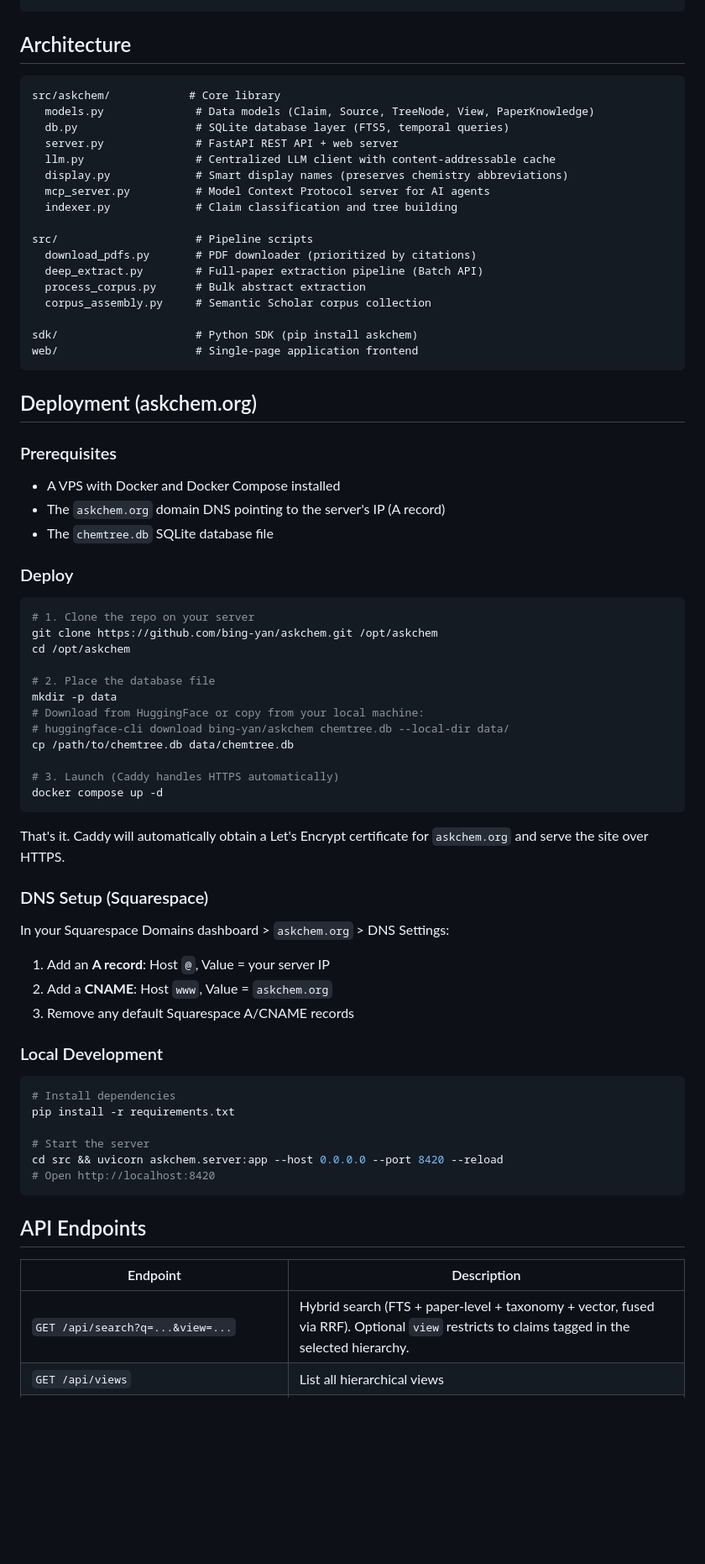
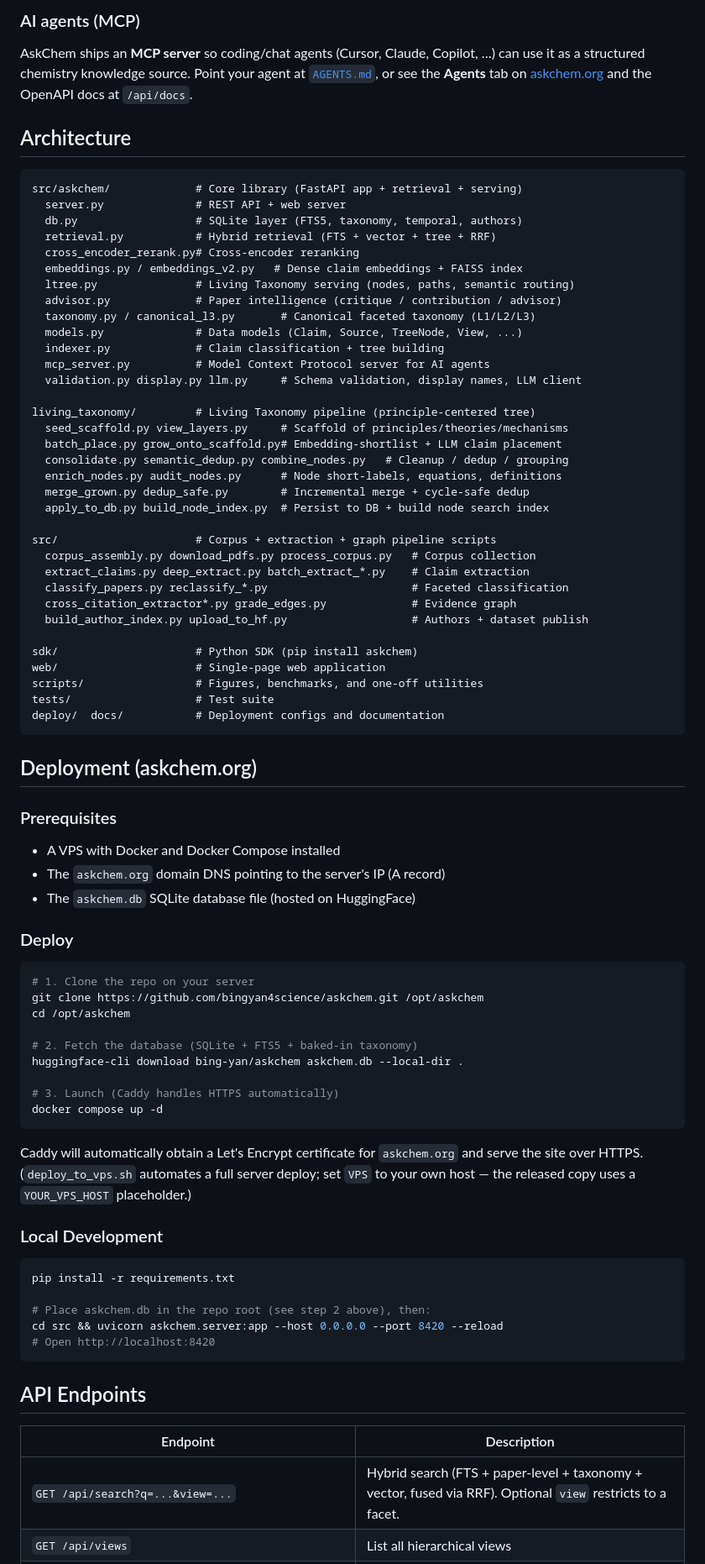
Before and after one commit to bingyan4science/askchem, a Markdown page: README.md, the part around one of its changes. Shown at 84% size. GitHub-like rendering; blank space fills up the shorter version.

````diff
--- a/README.md
+++ b/README.md
@@ -61,25 +70,46 @@ curl "https://askchem.org/api/time?year=2024"
 ```
+
+### AI agents (MCP)
+
+AskChem ships an **MCP server** so coding/chat agents (Cursor, Claude, Copilot, …) can use it as a structured chemistry knowledge source. Point your agent at [`AGENTS.md`](AGENTS.md), or see the **Agents** tab on [askchem.org](https://askchem.org) and the OpenAPI docs at `/api/docs`.
 
 ## Architecture
 
 ```
-src/askchem/            # Core library
-  models.py              # Data models (Claim, Source, TreeNode, View, PaperKnowledge)
-  db.py                  # SQLite database layer (FTS5, temporal queries)
-  server.py              # FastAPI REST API + web server
-  llm.py                 # Centralized LLM client with content-addressable cache
-  display.py             # Smart display names (preserves chemistry abbreviations)
+src/askchem/             # Core library (FastAPI app + retrieval + serving)
+  server.py              # REST API + web server
+  db.py                  # SQLite layer (FTS5, taxonomy, temporal, authors)
+  retrieval.py           # Hybrid retrieval (FTS + vector + tree + RRF)
+  cross_encoder_rerank.py# Cross-encoder reranking
+  embeddings.py / embeddings_v2.py   # Dense claim embeddings + FAISS index
+  ltree.py               # Living Taxonomy serving (nodes, paths, semantic routing)
+  advisor.py             # Paper intelligence (critique / contribution / advisor)
+  taxonomy.py / canonical_l3.py       # Canonical faceted taxonomy (L1/L2/L3)
+  models.py              # Data models (Claim, Source, TreeNode, View, ...)
+  indexer.py             # Claim classification + tree building
   mcp_server.py          # Model Context Protocol server for AI agents
-  indexer.py             # Claim classification and tree building
+  validation.py display.py llm.py     # Schema validation, display names, LLM client
 
-src/                     # Pipeline scripts
-  download_pdfs.py       # PDF downloader (prioritized by citations)
-  deep_extract.py        # Full-paper extraction pipeline (Batch API)
-  process_corpus.py      # Bulk abstract extraction
-  corpus_assembly.py     # Semantic Scholar corpus collection
+living_taxonomy/         # Living Taxonomy pipeline (principle-centered tree)
+  seed_scaffold.py view_layers.py     # Scaffold of principles/theories/mechanisms
+  batch_place.py grow_onto_scaffold.py# Embedding-shortlist + LLM claim placement
+  consolidate.py semantic_dedup.py combine_nodes.py   # Cleanup / dedup / grouping
+  enrich_nodes.py audit_nodes.py      # Node short-labels, equations, definitions
+  merge_grown.py dedup_safe.py        # Incremental merge + cycle-safe dedup
+  apply_to_db.py build_node_index.py  # Persist to DB + build node search index
+
+src/                     # Corpus + extraction + graph pipeline scripts
+  corpus_assembly.py download_pdfs.py process_corpus.py   # Corpus collection
+  extract_claims.py deep_extract.py batch_extract_*.py    # Claim extraction
+  classify_papers.py reclassify_*.py                      # Faceted classification
+  cross_citation_extractor*.py grade_edges.py             # Evidence graph
+  build_author_index.py upload_to_hf.py                   # Authors + dataset publish
 
 sdk/                     # Python SDK (pip install askchem)
-web/                     # Single-page application frontend
+web/                     # Single-page web application
+scripts/                 # Figures, benchmarks, and one-off utilities
+tests/                   # Test suite
+deploy/  docs/           # Deployment configs and documentation
 ```
 
 ## Deployment (askchem.org)
@@ -88,42 +118,30 @@ web/                     # Single-page application frontend
 
 - A VPS with Docker and Docker Compose installed
 - The `askchem.org` domain DNS pointing to the server's IP (A record)
-- The `chemtree.db` SQLite database file
+- The `askchem.db` SQLite database file (hosted on HuggingFace)
 
 ### Deploy
 
 ```bash
 # 1. Clone the repo on your server
-git clone https://github.com/bing-yan/askchem.git /opt/askchem
+git clone https://github.com/bingyan4science/askchem.git /opt/askchem
 cd /opt/askchem
 
-# 2. Place the database file
-mkdir -p data
-# Download from HuggingFace or copy from your local machine:
-# huggingface-cli download bing-yan/askchem chemtree.db --local-dir data/
-cp /path/to/chemtree.db data/chemtree.db
+# 2. Fetch the database (SQLite + FTS5 + baked-in taxonomy)
+huggingface-cli download bing-yan/askchem askchem.db --local-dir .
 
 # 3. Launch (Caddy handles HTTPS automatically)
 docker compose up -d
 ```
 
-That's it. Caddy will automatically obtain a Let's Encrypt certificate for `askchem.org` and serve the site over HTTPS.
-
-### DNS Setup (Squarespace)
-
-In your Squarespace Domains dashboard > `askchem.org` > DNS Settings:
-
-1. Add an **A record**: Host `@`, Value = your server IP
-2. Add a **CNAME**: Host `www`, Value = `askchem.org`
-3. Remove any default Squarespace A/CNAME records
+Caddy will automatically obtain a Let's Encrypt certificate for `askchem.org` and serve the site over HTTPS. (`deploy_to_vps.sh` automates a full server deploy; set `VPS` to your own host — the released copy uses a `YOUR_VPS_HOST` placeholder.)
 
 ### Local Development
 
 ```bash
-# Install dependencies
 pip install -r requirements.txt
 
-# Start the server
+# Place askchem.db in the repo root (see step 2 above), then:
 cd src && uvicorn askchem.server:app --host 0.0.0.0 --port 8420 --reload
 # Open http://localhost:8420
 ```
@@ -132,5 +150,5 @@ cd src && uvicorn askchem.server:app --host 0.0.0.0 --port 8420 --reload
 
 | Endpoint | Description |
 |----------|-------------|
-| `GET /api/search?q=...&view=...` | Hybrid search (FTS + paper-level + taxonomy + vector, fused via RRF). Optional `view` restricts to claims tagged in the selected hierarchy. |
+| `GET /api/search?q=...&view=...` | Hybrid search (FTS + paper-level + taxonomy + vector, fused via RRF). Optional `view` restricts to a facet. |
 | `GET /api/views` | List all hierarchical views |
````
Also changed, not shown: other parts of README.md (+68 -32 lines).
